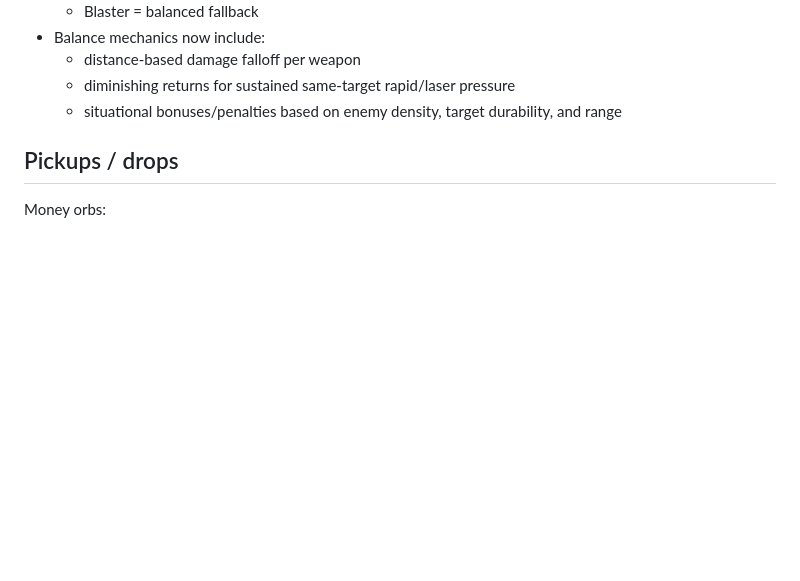
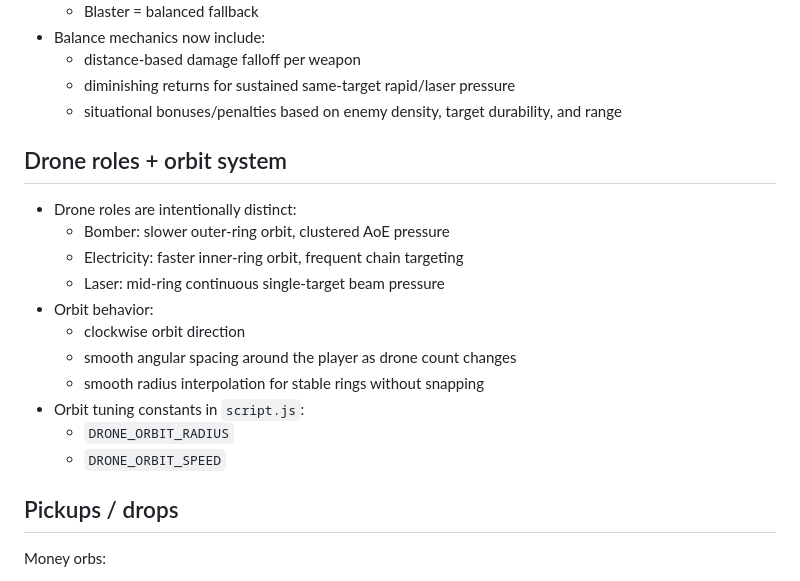
Before and after one commit to truwen/Vex-robotics, a Markdown page: README.md, the part around the change. Drawn GitHub-style; blank space fills up the shorter version.

```diff
--- a/README.md
+++ b/README.md
@@ -54,6 +54,20 @@ Weapon balance model (v0.11+)
   - distance-based damage falloff per weapon
   - diminishing returns for sustained same-target rapid/laser pressure
   - situational bonuses/penalties based on enemy density, target durability, and range
+
+Drone roles + orbit system
+--------------------------
+- Drone roles are intentionally distinct:
+  - Bomber: slower outer-ring orbit, clustered AoE pressure
+  - Electricity: faster inner-ring orbit, frequent chain targeting
+  - Laser: mid-ring continuous single-target beam pressure
+- Orbit behavior:
+  - clockwise orbit direction
+  - smooth angular spacing around the player as drone count changes
+  - smooth radius interpolation for stable rings without snapping
+- Orbit tuning constants in `script.js`:
+  - `DRONE_ORBIT_RADIUS`
+  - `DRONE_ORBIT_SPEED`
 
 Pickups / drops
 ---------------
```
